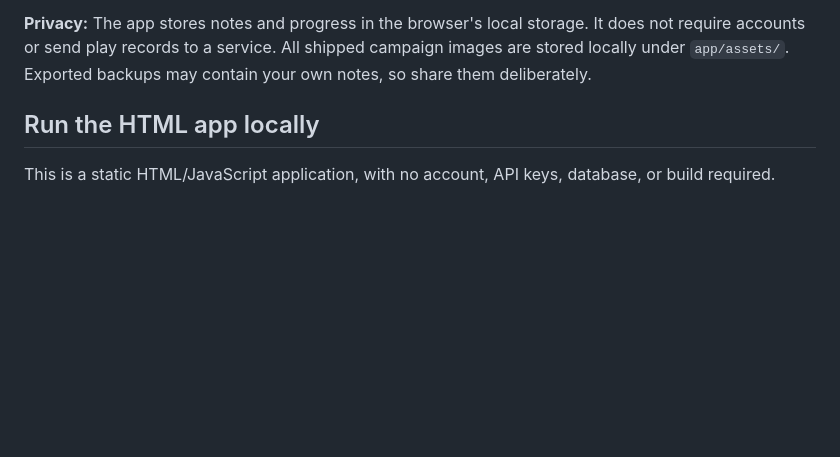
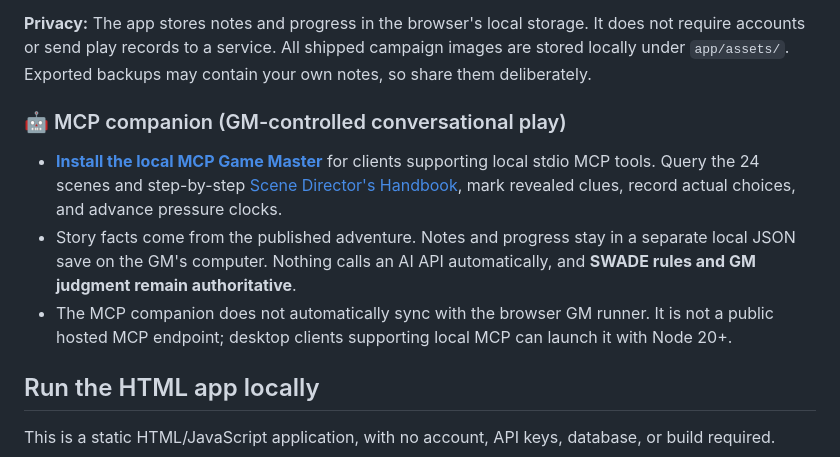
Before and after one commit to Arcadesys/message-in-a-bottle, a Markdown page: README.md, the part around the change. Rendered like a GitHub page; blank space fills up the shorter version.

Commit message:
Document GM-led MCP mode alongside PDFs and web runner

```diff
--- a/README.md
+++ b/README.md
@@ -23,6 +23,11 @@ The repository PDFs are the **complete illustrated originals**, suitable for pri
 - [Standalone HTML app in this repository](app/): identical campaign data, with relative links suitable for static hosting. To serve locally, see below.
 
 **Privacy:** The app stores notes and progress in the browser's local storage. It does not require accounts or send play records to a service. All shipped campaign images are stored locally under `app/assets/`. Exported backups may contain your own notes, so share them deliberately.
+
+### 🤖 MCP companion (GM-controlled conversational play)
+- **[Install the local MCP Game Master](mcp/README.md)** for clients supporting local stdio MCP tools. Query the 24 scenes and step-by-step [Scene Director's Handbook](source/gm-field-guide.md), mark revealed clues, record actual choices, and advance pressure clocks.
+- Story facts come from the published adventure. Notes and progress stay in a separate local JSON save on the GM's computer. Nothing calls an AI API automatically, and **SWADE rules and GM judgment remain authoritative**.
+- The MCP companion does not automatically sync with the browser GM runner. It is not a public hosted MCP endpoint; desktop clients supporting local MCP can launch it with Node 20+.
 
 ## Run the HTML app locally
 
```
